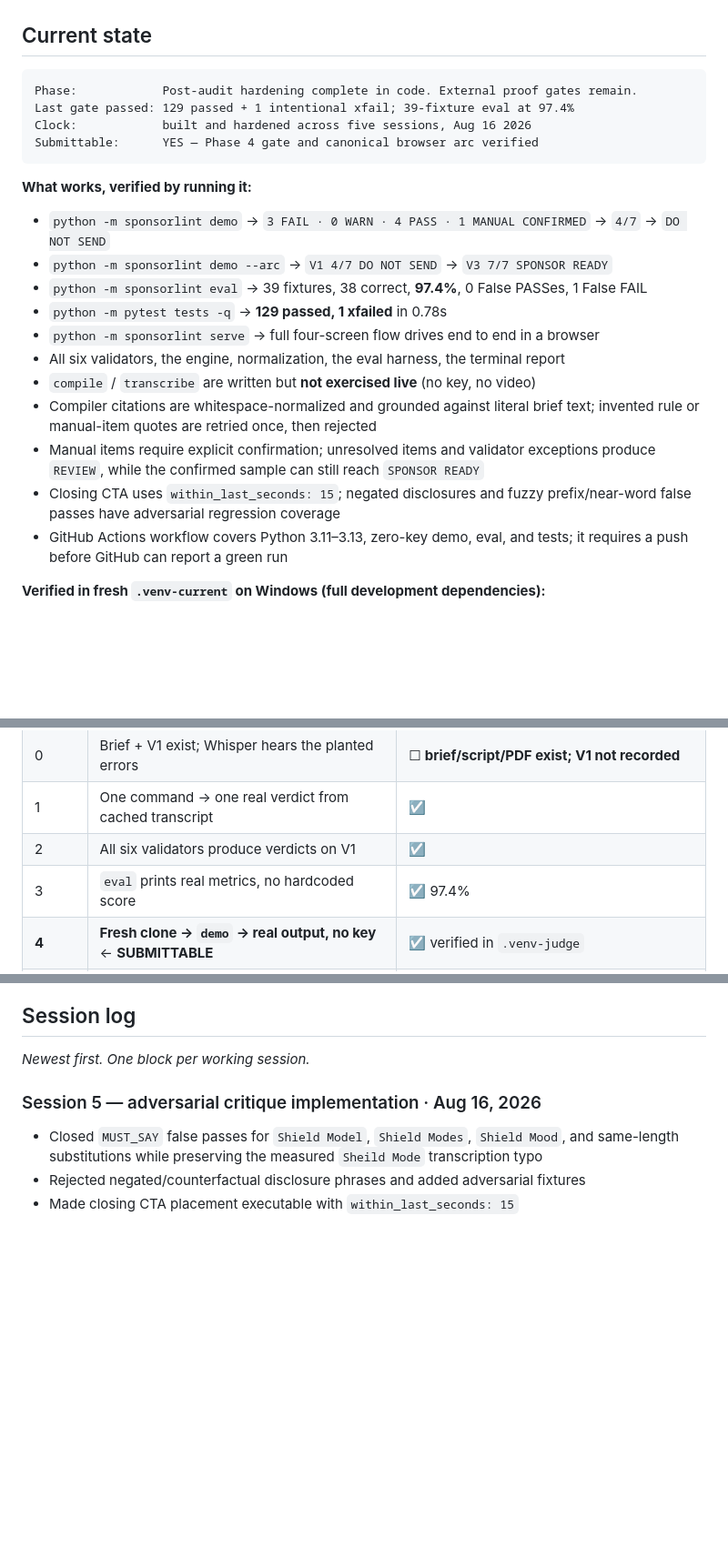
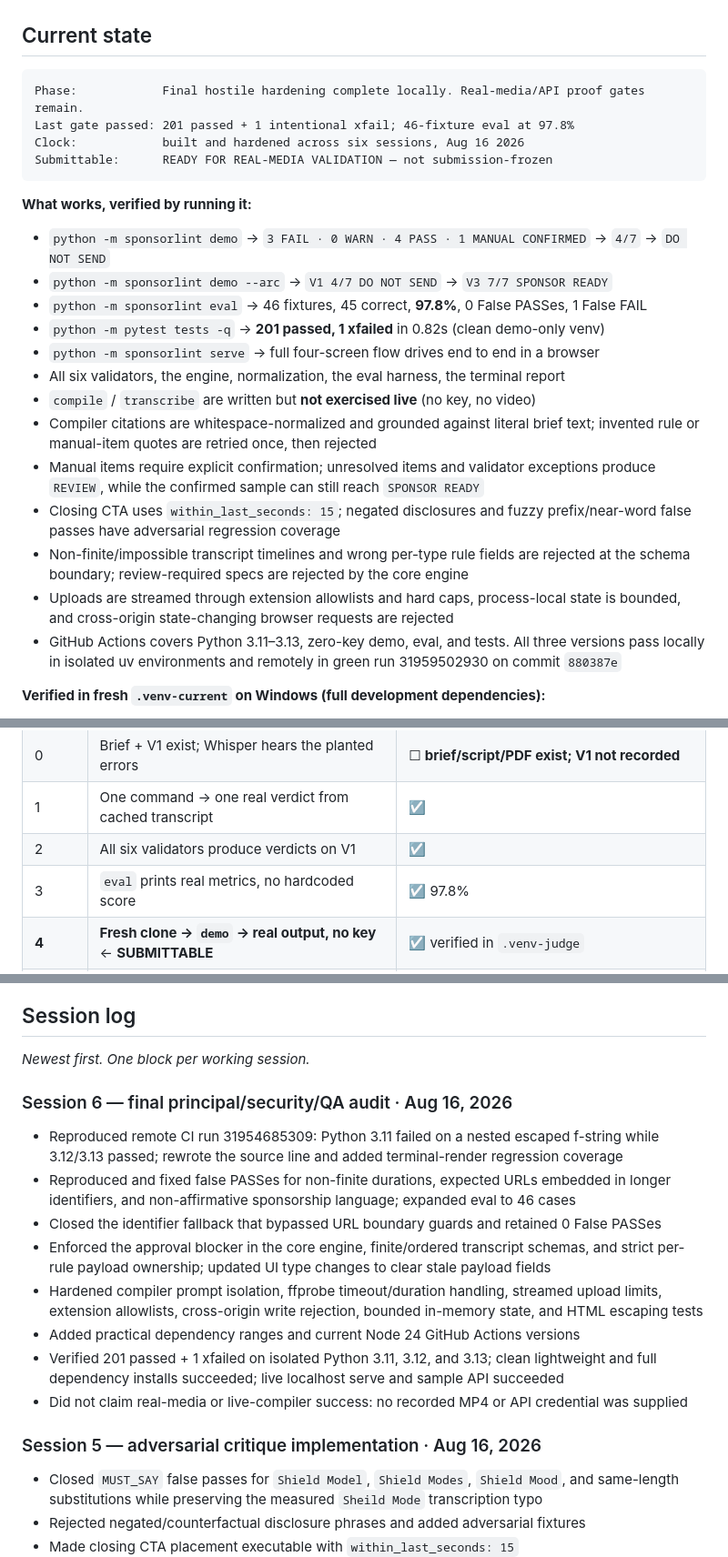
Before and after one commit to Harshyadav442277/SponsorLint, a Markdown page: Memory.md, 3 parts joined by grey strips. Shown at 91% size. Drawn GitHub-style; blank space fills up the shorter version.

Commit message:
docs: record final audit handoff

````diff
--- a/Memory.md
+++ b/Memory.md
@@ -29,18 +29,18 @@ This file exists so a fresh agent — new chat, new tool, new context window —
 ## Current state
 
 ```
-Phase:            Post-audit hardening complete in code. External proof gates remain.
-Last gate passed: 129 passed + 1 intentional xfail; 39-fixture eval at 97.4%
-Clock:            built and hardened across five sessions, Aug 16 2026
-Submittable:      YES — Phase 4 gate and canonical browser arc verified
+Phase:            Final hostile hardening complete locally. Real-media/API proof gates remain.
+Last gate passed: 201 passed + 1 intentional xfail; 46-fixture eval at 97.8%
+Clock:            built and hardened across six sessions, Aug 16 2026
+Submittable:      READY FOR REAL-MEDIA VALIDATION — not submission-frozen
 ```
 
 **What works, verified by running it:**
 
 - `python -m sponsorlint demo` → `3 FAIL · 0 WARN · 4 PASS · 1 MANUAL CONFIRMED` → `4/7` → `DO NOT SEND`
 - `python -m sponsorlint demo --arc` → `V1 4/7 DO NOT SEND` → `V3 7/7 SPONSOR READY`
-- `python -m sponsorlint eval` → 39 fixtures, 38 correct, **97.4%**, 0 False PASSes, 1 False FAIL
-- `python -m pytest tests -q` → **129 passed, 1 xfailed** in 0.78s
+- `python -m sponsorlint eval` → 46 fixtures, 45 correct, **97.8%**, 0 False PASSes, 1 False FAIL
+- `python -m pytest tests -q` → **201 passed, 1 xfailed** in 0.82s (clean demo-only venv)
 - `python -m sponsorlint serve` → full four-screen flow drives end to end in a browser
 - All six validators, the engine, normalization, the eval harness, the terminal report
 - `compile` / `transcribe` are written but **not exercised live** (no key, no video)
@@ -50,8 +50,12 @@ Submittable:      YES — Phase 4 gate and canonical browser arc verified
   `REVIEW`, while the confirmed sample can still reach `SPONSOR READY`
 - Closing CTA uses `within_last_seconds: 15`; negated disclosures and fuzzy prefix/near-word false
   passes have adversarial regression coverage
-- GitHub Actions workflow covers Python 3.11–3.13, zero-key demo, eval, and tests; it requires a push
-  before GitHub can report a green run
+- Non-finite/impossible transcript timelines and wrong per-type rule fields are rejected at the
+  schema boundary; review-required specs are rejected by the core engine
+- Uploads are streamed through extension allowlists and hard caps, process-local state is bounded,
+  and cross-origin state-changing browser requests are rejected
+- GitHub Actions covers Python 3.11–3.13, zero-key demo, eval, and tests. All three versions pass
+  locally in isolated uv environments and remotely in green run 31959502930 on commit `880387e`
 
 **Verified in fresh `.venv-current` on Windows (full development dependencies):**
 
@@ -78,7 +82,7 @@ from `samples/script.md`, then follow the candidate-transcript commands in
 | 0 | Brief + V1 exist; Whisper hears the planted errors | ☐ **brief/script/PDF exist; V1 not recorded** |
 | 1 | One command → one real verdict from cached transcript | ☑ |
 | 2 | All six validators produce verdicts on V1 | ☑ |
-| 3 | `eval` prints real metrics, no hardcoded score | ☑ 97.4% |
+| 3 | `eval` prints real metrics, no hardcoded score | ☑ 97.8% |
 | **4** | **Fresh clone → `demo` → real output, no key** ← **SUBMITTABLE** | ☑ verified in `.venv-judge` |
 | 5 | Prose brief → correct spec, `min_seconds: 60` extracted | ☐ **code complete, no live API call made** |
 | 6 | Editing `73%` → `70%` flips the real verdict | ☑ verified in the browser and in `tests/test_engine.py` |
@@ -154,6 +158,22 @@ Pinned so nobody has to re-derive them.
 ## Session log
 
 *Newest first. One block per working session.*
+
+### Session 6 — final principal/security/QA audit · Aug 16, 2026
+
+- Reproduced remote CI run 31954685309: Python 3.11 failed on a nested escaped f-string while
+  3.12/3.13 passed; rewrote the source line and added terminal-render regression coverage
+- Reproduced and fixed false PASSes for non-finite durations, expected URLs embedded in longer
+  identifiers, and non-affirmative sponsorship language; expanded eval to 46 cases
+- Closed the identifier fallback that bypassed URL boundary guards and retained 0 False PASSes
+- Enforced the approval blocker in the core engine, finite/ordered transcript schemas, and strict
+  per-rule payload ownership; updated UI type changes to clear stale payload fields
+- Hardened compiler prompt isolation, ffprobe timeout/duration handling, streamed upload limits,
+  extension allowlists, cross-origin write rejection, bounded in-memory state, and HTML escaping tests
+- Added practical dependency ranges and current Node 24 GitHub Actions versions
+- Verified 201 passed + 1 xfailed on isolated Python 3.11, 3.12, and 3.13; clean lightweight and
+  full dependency installs succeeded; live localhost serve and sample API succeeded
+- Did not claim real-media or live-compiler success: no recorded MP4 or API credential was supplied
 
 ### Session 5 — adversarial critique implementation · Aug 16, 2026
 
````
Also changed, not shown: other parts of Memory.md (+5 -3 lines), docs/SPONSORLINT_BIBLE.md (+10 -10 lines).
